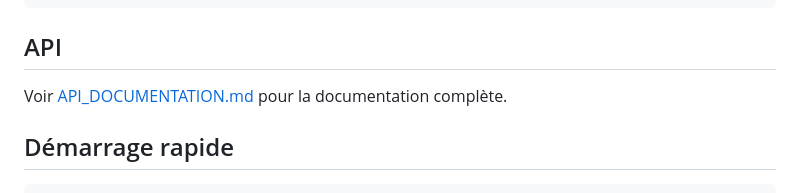
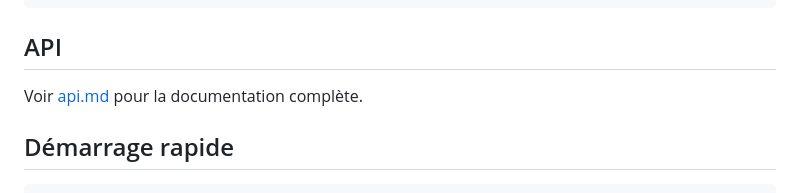
Before and after one commit to Hamdiabdall/CareerPath-AI, a Markdown page: README.md, the part around the change. Rendered like a GitHub page.

Commit message:
Update API documentation link in README

```diff
--- a/README.md
+++ b/README.md
@@ -122,7 +122,7 @@ CareerPath AI/
 
 ## API
 
-Voir [API_DOCUMENTATION.md](./API_DOCUMENTATION.md) pour la documentation complète.
+Voir [api.md](./api.md) pour la documentation complète.
 
 ## Démarrage rapide
 
```
